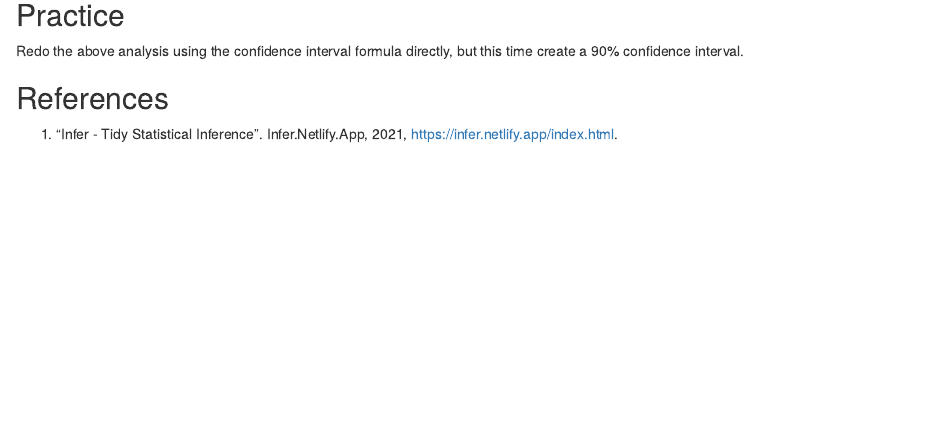
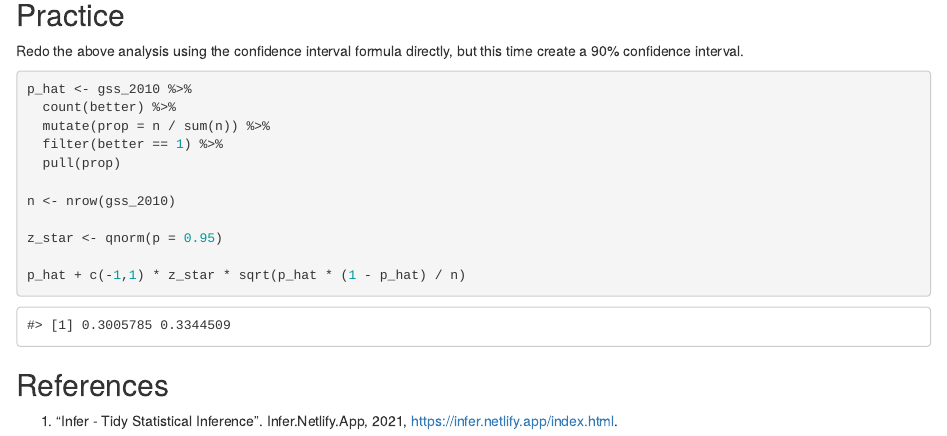
Before and after one commit to valeried12/notes_16, an R Markdown document (notes_16.Rmd): the page in a window 1100 px wide, from 6630 px down. Rendered offline with R 4.5, knitr and Pandoc, with nearby package versions; code that draws random numbers runs with fixed seeds of ours; some code elsewhere in the file could not run offline.

Commit message:
finished practice

````diff
--- a/notes_16.Rmd
+++ b/notes_16.Rmd
@@ -327,7 +327,17 @@ Redo the above analysis using the confidence interval formula directly, but
 this time create a 90% confidence interval.
 
 ```{r formula_ci90_p}
+p_hat <- gss_2010 %>%
+  count(better) %>%
+  mutate(prop = n / sum(n)) %>%
+  filter(better == 1) %>%
+  pull(prop)
 
+n <- nrow(gss_2010)
+
+z_star <- qnorm(p = 0.95)
+
+p_hat + c(-1,1) * z_star * sqrt(p_hat * (1 - p_hat) / n)
 ```
 
 ## References
````
